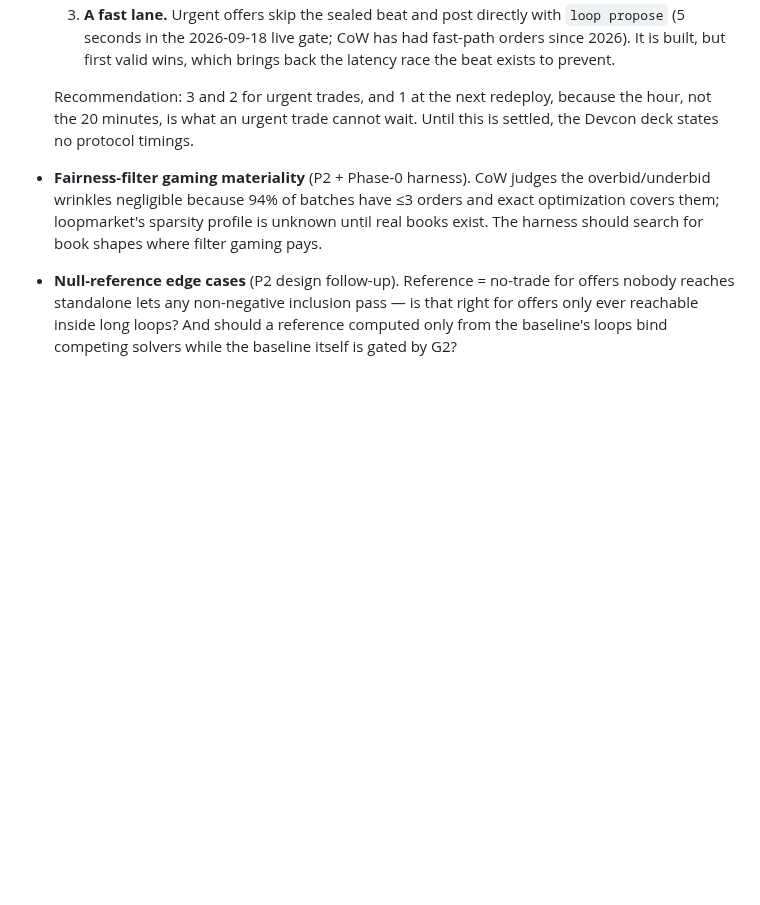
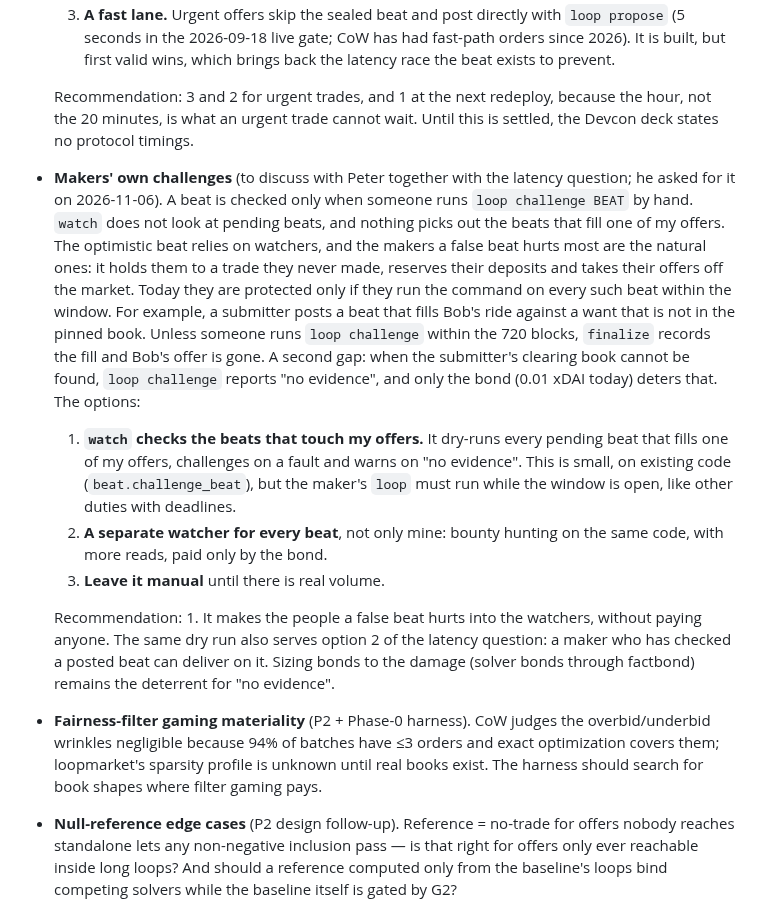
Before and after one commit to petfold/loopmarket, a Markdown page: docs/plans/P2-batch-auction.md, the part around the change. GitHub-like rendering; blank space fills up the shorter version.

Commit message:
Plans: makers' own challenges as an open problem, beside the timings
loop challenge is built, but nothing runs it for a maker: watch does not
check the pending beats that fill one's offers, so the optimistic beat's
natural watchers are protected only by hand. Peter asked to discuss it
with the timings (2026-11-06); P2-batch-auction's open problems hold the
question, an example, three options and a recommendation (watch checks
the beats that touch my offers), and the journal points to it.

Co-Authored-By: Claude Opus 5.5 <noreply@anthropic.com>

```diff
--- a/docs/plans/P2-batch-auction.md
+++ b/docs/plans/P2-batch-auction.md
@@ -539,6 +539,34 @@ standing metrics.
   Recommendation: 3 and 2 for urgent trades, and 1 at the next redeploy,
   because the hour, not the 20 minutes, is what an urgent trade cannot
   wait. Until this is settled, the Devcon deck states no protocol timings.
+- **Makers' own challenges** (to discuss with Peter together with the
+  latency question; he asked for it on 2026-11-06). A beat is checked only
+  when someone runs `loop challenge BEAT` by hand. `watch` does not look at
+  pending beats, and nothing picks out the beats that fill one of my
+  offers. The optimistic beat relies on watchers, and the makers a false
+  beat hurts most are the natural ones: it holds them to a trade they never
+  made, reserves their deposits and takes their offers off the market.
+  Today they are protected only if they run the command on every such beat
+  within the window. For example, a submitter posts a beat that fills Bob's
+  ride against a want that is not in the pinned book. Unless someone runs
+  `loop challenge` within the 720 blocks, `finalize` records the fill and
+  Bob's offer is gone. A second gap: when the submitter's clearing book
+  cannot be found, `loop challenge` reports "no evidence", and only the
+  bond (0.01 xDAI today) deters that. The options:
+  1. **`watch` checks the beats that touch my offers.** It dry-runs every
+     pending beat that fills one of my offers, challenges on a fault and
+     warns on "no evidence". This is small, on existing code
+     (`beat.challenge_beat`), but the maker's `loop` must run while the
+     window is open, like other duties with deadlines.
+  2. **A separate watcher for every beat**, not only mine: bounty hunting
+     on the same code, with more reads, paid only by the bond.
+  3. **Leave it manual** until there is real volume.
+
+  Recommendation: 1. It makes the people a false beat hurts into the
+  watchers, without paying anyone. The same dry run also serves option 2
+  of the latency question: a maker who has checked a posted beat can
+  deliver on it. Sizing bonds to the damage (solver bonds through
+  factbond) remains the deterrent for "no evidence".
 - **Fairness-filter gaming materiality** (P2 + Phase-0 harness). CoW judges
   the overbid/underbid wrinkles negligible because 94% of batches have ≤3
   orders and exact optimization covers them; loopmarket's sparsity profile
```
Also changed, not shown: docs/plans/JOURNAL.md (+5 -0 lines).
